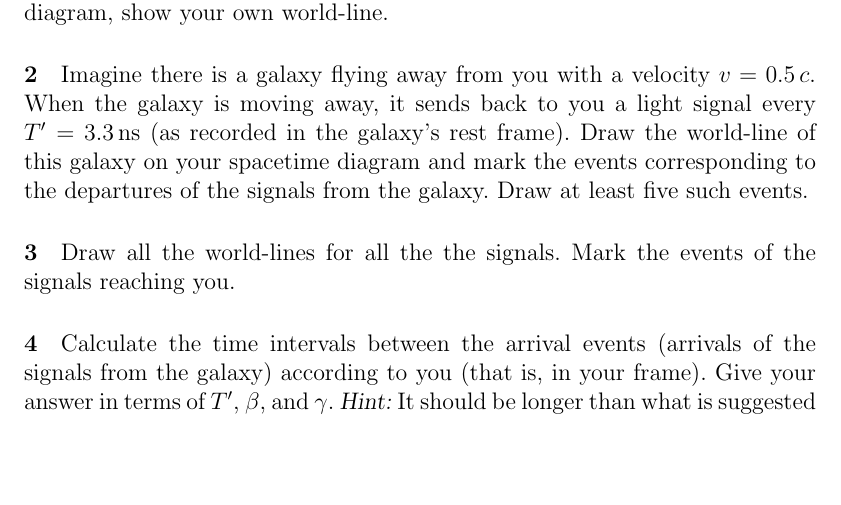
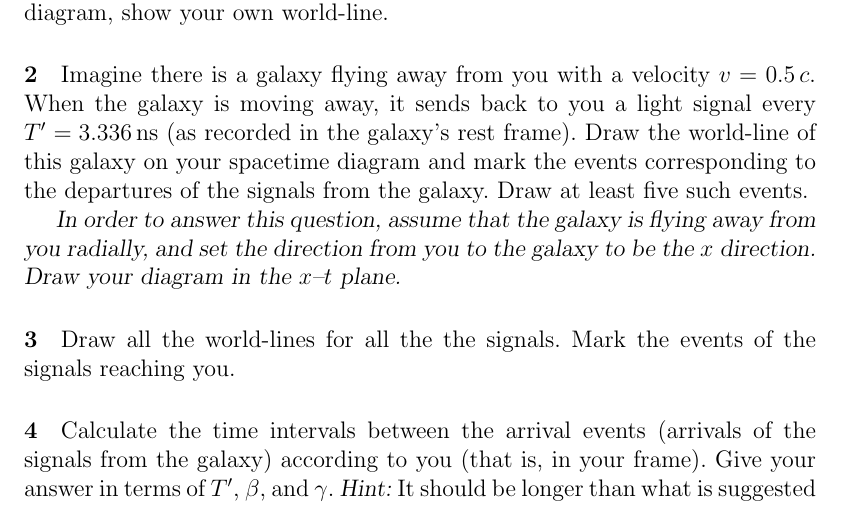
Before and after one commit to davidwhogg/Physics1, a LaTeX document (tex/worksheet_spacetime.tex): part of the page, cut so that both start at the same text, the shorter picture padded with empty space. Compiled offline with pdfLaTeX.

Commit message:
more specific

```diff
--- a/tex/worksheet_spacetime.tex
+++ b/tex/worksheet_spacetime.tex
@@ -11,10 +11,14 @@ diagram, show your own world-line.
 \paragraph{\theproblem}\refstepcounter{problem}%
 Imagine there is a galaxy flying away from you with a velocity $v =
 0.5\,c$. When the galaxy is moving away, it sends back to you a light
-signal every $T'=3.3\,\ns$ (as recorded in the galaxy's rest frame).
+signal every $T'=3.336\,\ns$ (as recorded in the galaxy's rest frame).
 Draw the world-line of this galaxy on your spacetime diagram and mark
 the events corresponding to the departures of the signals from the
-galaxy.  Draw at least five such events.
+galaxy. Draw at least five such events.
+
+\textsl{In order to answer this question, assume that the galaxy is flying away from you
+  radially, and set the direction from you to the galaxy to be the $x$ direction. Draw
+your diagram in the $x$--$t$ plane.}
 
 \paragraph{\theproblem}\refstepcounter{problem}%
 Draw all the world-lines for all the the signals.  Mark the events of
```
